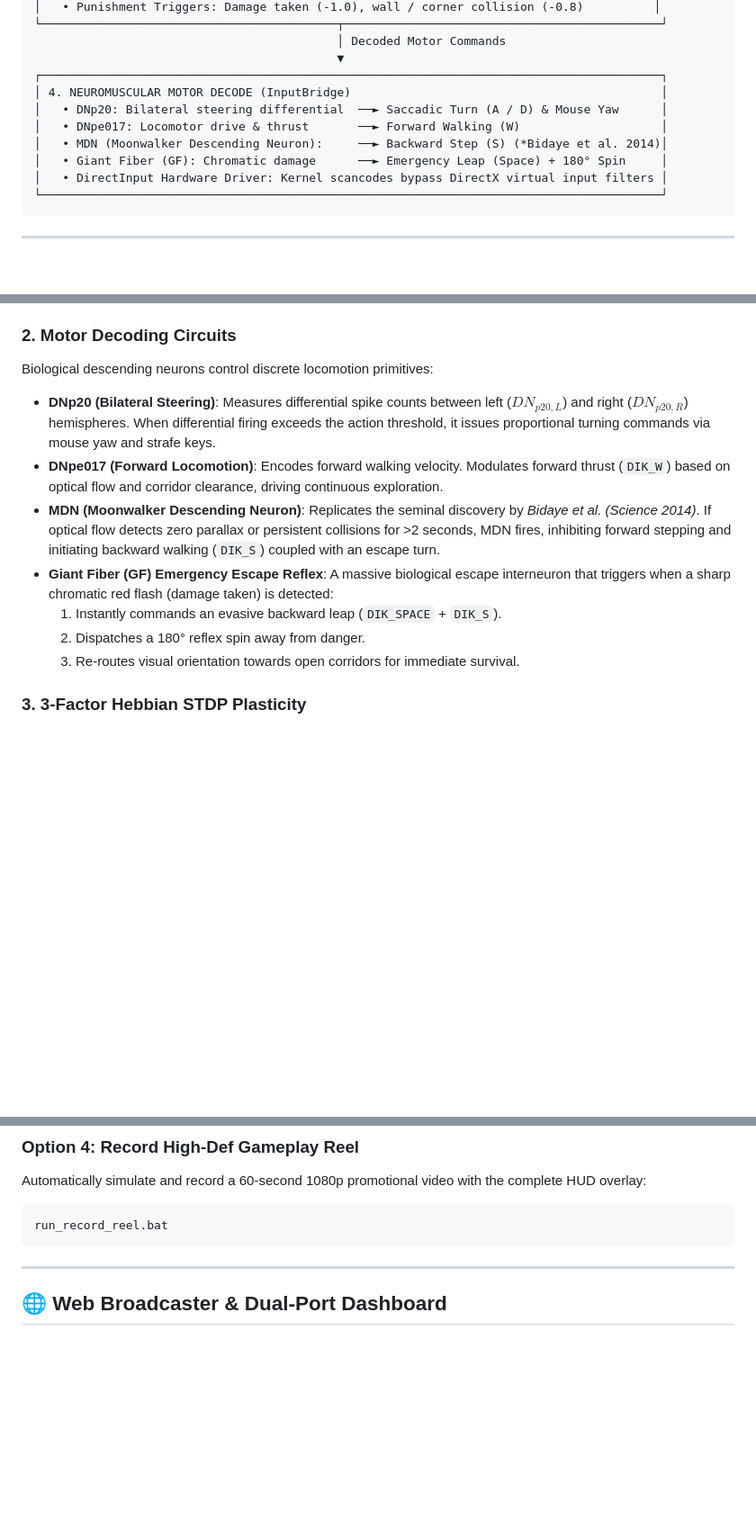
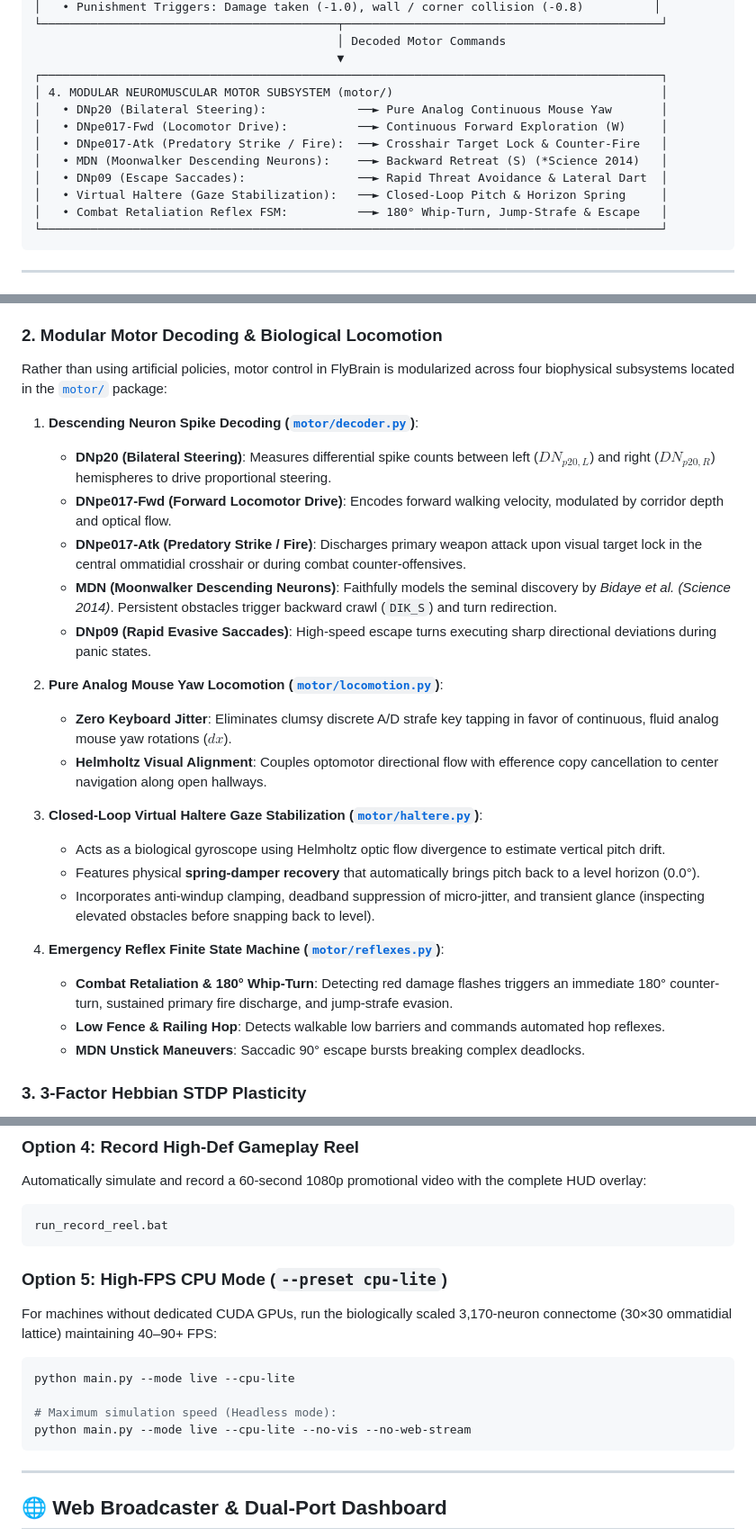
Before and after one commit to Yusuftmle/FlyBrain-HalfLife, a Markdown page: README.md, 3 parts joined by grey strips. Shown at 90% size. GitHub-like rendering; blank space fills up the shorter version.

Commit message:
docs: document modular motor architecture, haltere stabilization, and cpu-lite preset in README

````diff
--- a/README.md
+++ b/README.md
@@ -77,12 +77,14 @@ The system operates on an asynchronous four-layer biological processing stack de
                                            │ Decoded Motor Commands
                                            ▼
 ┌────────────────────────────────────────────────────────────────────────────────────────┐
-│ 4. NEUROMUSCULAR MOTOR DECODE (InputBridge)                                            │
-│   • DNp20: Bilateral steering differential  ──► Saccadic Turn (A / D) & Mouse Yaw      │
-│   • DNpe017: Locomotor drive & thrust       ──► Forward Walking (W)                    │
-│   • MDN (Moonwalker Descending Neuron):     ──► Backward Step (S) (*Bidaye et al. 2014)│
-│   • Giant Fiber (GF): Chromatic damage      ──► Emergency Leap (Space) + 180° Spin     │
-│   • DirectInput Hardware Driver: Kernel scancodes bypass DirectX virtual input filters │
+│ 4. MODULAR NEUROMUSCULAR MOTOR SUBSYSTEM (motor/)                                      │
+│   • DNp20 (Bilateral Steering):             ──► Pure Analog Continuous Mouse Yaw       │
+│   • DNpe017-Fwd (Locomotor Drive):          ──► Continuous Forward Exploration (W)     │
+│   • DNpe017-Atk (Predatory Strike / Fire):  ──► Crosshair Target Lock & Counter-Fire   │
+│   • MDN (Moonwalker Descending Neurons):    ──► Backward Retreat (S) (*Science 2014)   │
+│   • DNp09 (Escape Saccades):                ──► Rapid Threat Avoidance & Lateral Dart  │
+│   • Virtual Haltere (Gaze Stabilization):   ──► Closed-Loop Pitch & Horizon Spring     │
+│   • Combat Retaliation Reflex FSM:          ──► 180° Whip-Turn, Jump-Strafe & Escape   │
 └────────────────────────────────────────────────────────────────────────────────────────┘
 ```
 
@@ -98,15 +100,30 @@ The fly eye does not process high-resolution raster buffers. Instead, FlyBrain s
   $$\frac{R}{R_{max}} = \frac{I^n}{I^n + \sigma^n}$$
   Prevents epileptic neural saturation during sudden lighting transitions or explosion flashes and enhances contrast sensitivity in dark subterranean corridors.
 
-### 2. Motor Decoding Circuits
-Biological descending neurons control discrete locomotion primitives:
-- **DNp20 (Bilateral Steering)**: Measures differential spike counts between left ($DN_{p20,L}$) and right ($DN_{p20,R}$) hemispheres. When differential firing exceeds the action threshold, it issues proportional turning commands via mouse yaw and strafe keys.
-- **DNpe017 (Forward Locomotion)**: Encodes forward walking velocity. Modulates forward thrust (`DIK_W`) based on optical flow and corridor clearance, driving continuous exploration.
-- **MDN (Moonwalker Descending Neuron)**: Replicates the seminal discovery by *Bidaye et al. (Science 2014)*. If optical flow detects zero parallax or persistent collisions for >2 seconds, MDN fires, inhibiting forward stepping and initiating backward walking (`DIK_S`) coupled with an escape turn.
-- **Giant Fiber (GF) Emergency Escape Reflex**: A massive biological escape interneuron that triggers when a sharp chromatic red flash (damage taken) is detected:
-  1. Instantly commands an evasive backward leap (`DIK_SPACE` + `DIK_S`).
-  2. Dispatches a 180° reflex spin away from danger.
-  3. Re-routes visual orientation towards open corridors for immediate survival.
+### 2. Modular Motor Decoding & Biological Locomotion
+
+Rather than using artificial policies, motor control in FlyBrain is modularized across four biophysical subsystems located in the [`motor/`](motor/) package:
+
+1. **Descending Neuron Spike Decoding ([`motor/decoder.py`](motor/decoder.py))**:
+   - **DNp20 (Bilateral Steering)**: Measures differential spike counts between left ($DN_{p20,L}$) and right ($DN_{p20,R}$) hemispheres to drive proportional steering.
+   - **DNpe017-Fwd (Forward Locomotor Drive)**: Encodes forward walking velocity, modulated by corridor depth and optical flow.
+   - **DNpe017-Atk (Predatory Strike / Fire)**: Discharges primary weapon attack upon visual target lock in the central ommatidial crosshair or during combat counter-offensives.
+   - **MDN (Moonwalker Descending Neurons)**: Faithfully models the seminal discovery by *Bidaye et al. (Science 2014)*. Persistent obstacles trigger backward crawl (`DIK_S`) and turn redirection.
+   - **DNp09 (Rapid Evasive Saccades)**: High-speed escape turns executing sharp directional deviations during panic states.
+
+2. **Pure Analog Mouse Yaw Locomotion ([`motor/locomotion.py`](motor/locomotion.py))**:
+   - **Zero Keyboard Jitter**: Eliminates clumsy discrete A/D strafe key tapping in favor of continuous, fluid analog mouse yaw rotations ($dx$).
+   - **Helmholtz Visual Alignment**: Couples optomotor directional flow with efference copy cancellation to center navigation along open hallways.
+
+3. **Closed-Loop Virtual Haltere Gaze Stabilization ([`motor/haltere.py`](motor/haltere.py))**:
+   - Acts as a biological gyroscope using Helmholtz optic flow divergence to estimate vertical pitch drift.
+   - Features physical **spring-damper recovery** that automatically brings pitch back to a level horizon (0.0°).
+   - Incorporates anti-windup clamping, deadband suppression of micro-jitter, and transient glance (inspecting elevated obstacles before snapping back to level).
+
+4. **Emergency Reflex Finite State Machine ([`motor/reflexes.py`](motor/reflexes.py))**:
+   - **Combat Retaliation & 180° Whip-Turn**: Detecting red damage flashes triggers an immediate 180° counter-turn, sustained primary fire discharge, and jump-strafe evasion.
+   - **Low Fence & Railing Hop**: Detects walkable low barriers and commands automated hop reflexes.
+   - **MDN Unstick Maneuvers**: Saccadic 90° escape bursts breaking complex deadlocks.
 
 ### 3. 3-Factor Hebbian STDP Plasticity
 Associative learning is mediated by dopamine-dependent Spike-Timing-Dependent Plasticity (STDP) across the **Mushroom Body**:
@@ -196,6 +213,15 @@ python main.py --mode arena
 Automatically simulate and record a 60-second 1080p promotional video with the complete HUD overlay:
 ```bash
 run_record_reel.bat
+```
+
+### Option 5: High-FPS CPU Mode (`--preset cpu-lite`)
+For machines without dedicated CUDA GPUs, run the biologically scaled 3,170-neuron connectome (30×30 ommatidial lattice) maintaining 40–90+ FPS:
+```bash
+python main.py --mode live --cpu-lite
+
+# Maximum simulation speed (Headless mode):
+python main.py --mode live --cpu-lite --no-vis --no-web-stream
 ```
 
 ---
````
